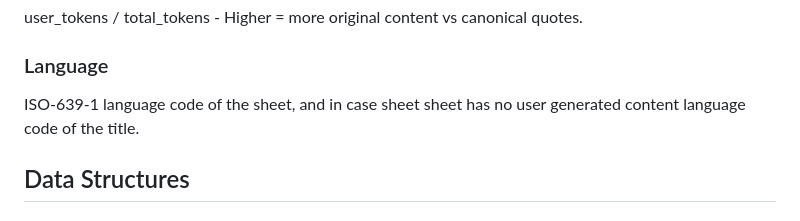
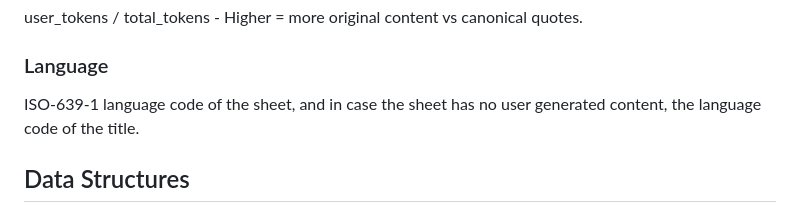
Before and after one commit to Sefaria/LLM, a Markdown page: app/sheet_scoring/README.md, the part around the change. GitHub-like rendering.

Commit message:
docs: fix
Co-authored-by: Copilot <175728472+Copilot@users.noreply.github.com>

```diff
--- a/app/sheet_scoring/README.md
+++ b/app/sheet_scoring/README.md
@@ -75,7 +75,7 @@ Sheet titles are scored for **user engagement** on a **0-4 scale**:
 user_tokens / total_tokens - Higher = more original content vs canonical quotes.
 
 ### Language
-ISO-639-1 language code of the sheet, and in case sheet sheet has no user generated content language code of the title.
+ISO-639-1 language code of the sheet, and in case the sheet has no user generated content, the language code of the title.
 
 ## Data Structures
 #### Input (SheetScoringInput)
```
